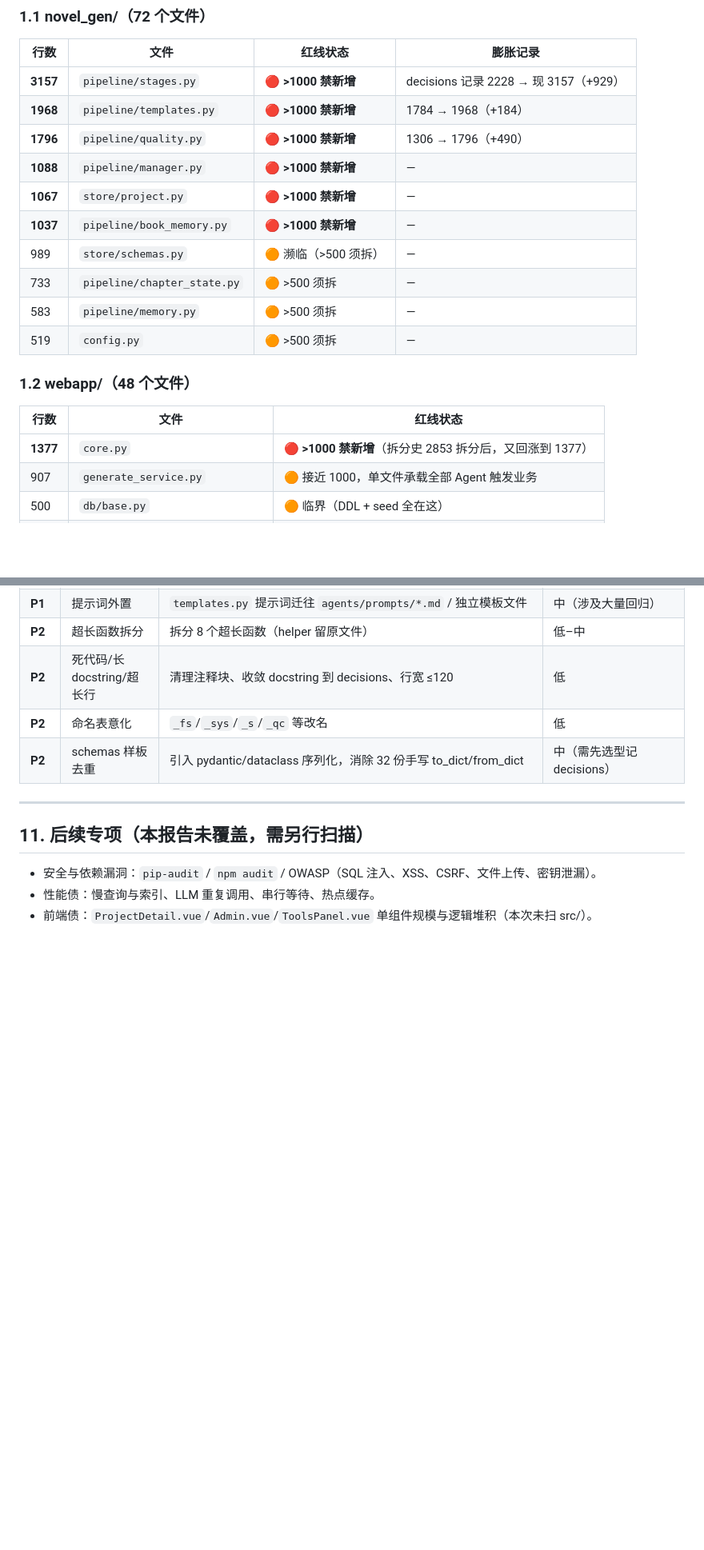
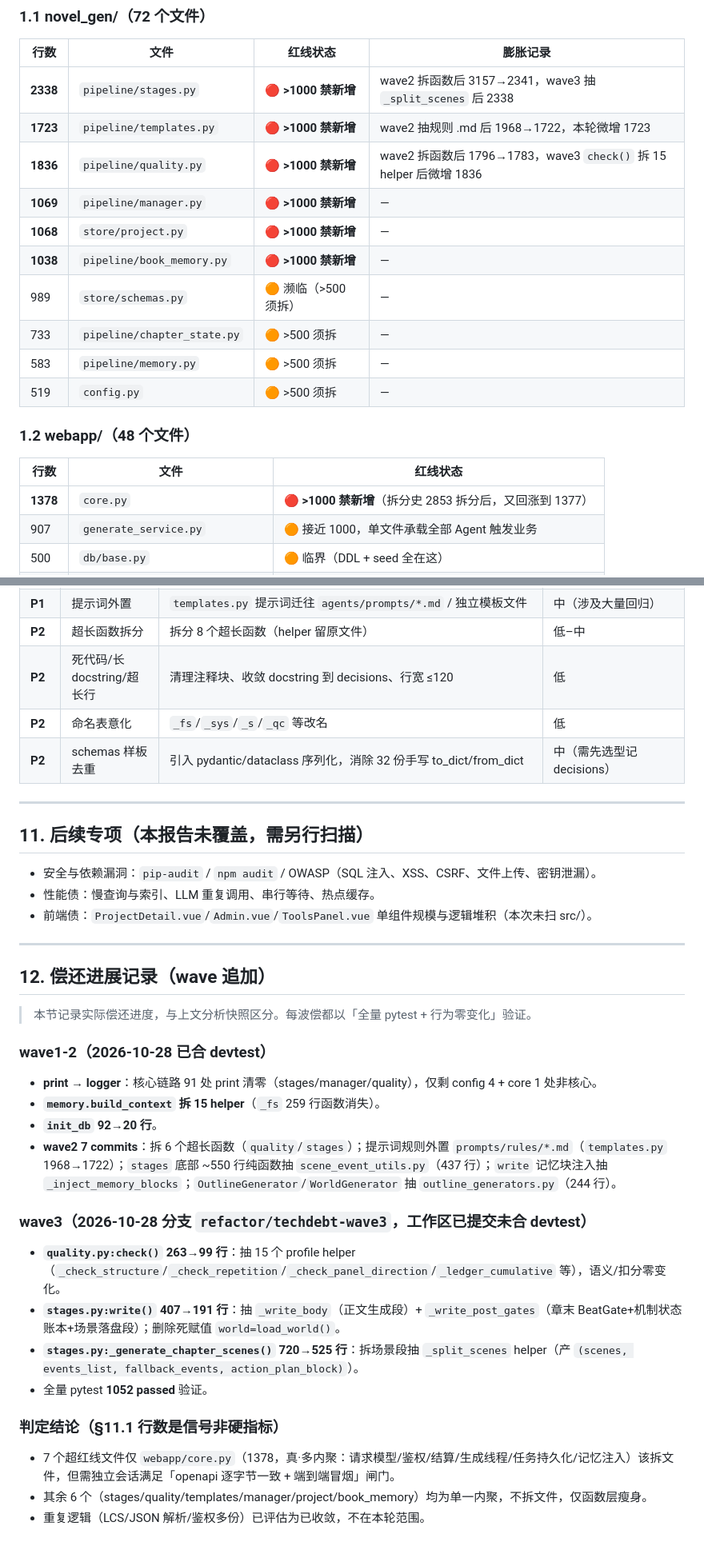
Before and after one commit to muchun0/MoZao, a Markdown page: docs/techdebt.md, 2 parts joined by grey strips. Shown at 80% size. Rendered like a GitHub page; blank space fills up the shorter version.

Commit message:
docs(techdebt): 更新超红线文件行数并追加 wave3 偿还进展
核心行数更新为 wave2/wave3 后真实值（stages 2338/quality 1836/templates 1723/
core 1378/manager 1069/project 1068/book_memory 1038），追加 §12 偿还进展记录
与拆/不拆判定结论。

```diff
--- a/docs/techdebt.md
+++ b/docs/techdebt.md
@@ -24,12 +24,12 @@
 
 | 行数 | 文件 | 红线状态 | 膨胀记录 |
 |---|---|---|---|
-| **3157** | `pipeline/stages.py` | 🔴 **>1000 禁新增** | decisions 记录 2228 → 现 3157（+929） |
-| **1968** | `pipeline/templates.py` | 🔴 **>1000 禁新增** | 1784 → 1968（+184） |
-| **1796** | `pipeline/quality.py` | 🔴 **>1000 禁新增** | 1306 → 1796（+490） |
-| **1088** | `pipeline/manager.py` | 🔴 **>1000 禁新增** | — |
-| **1067** | `store/project.py` | 🔴 **>1000 禁新增** | — |
-| **1037** | `pipeline/book_memory.py` | 🔴 **>1000 禁新增** | — |
+| **2338** | `pipeline/stages.py` | 🔴 **>1000 禁新增** | wave2 拆函数后 3157→2341，wave3 抽 `_split_scenes` 后 2338 |
+| **1723** | `pipeline/templates.py` | 🔴 **>1000 禁新增** | wave2 抽规则 .md 后 1968→1722，本轮微增 1723 |
+| **1836** | `pipeline/quality.py` | 🔴 **>1000 禁新增** | wave2 拆函数后 1796→1783，wave3 `check()` 拆 15 helper 后微增 1836 |
+| **1069** | `pipeline/manager.py` | 🔴 **>1000 禁新增** | — |
+| **1068** | `store/project.py` | 🔴 **>1000 禁新增** | — |
+| **1038** | `pipeline/book_memory.py` | 🔴 **>1000 禁新增** | — |
 | 989 | `store/schemas.py` | 🟠 濒临（>500 须拆） | — |
 | 733 | `pipeline/chapter_state.py` | 🟠 >500 须拆 | — |
 | 583 | `pipeline/memory.py` | 🟠 >500 须拆 | — |
@@ -39,7 +39,7 @@
 
 | 行数 | 文件 | 红线状态 |
 |---|---|---|
-| **1377** | `core.py` | 🔴 **>1000 禁新增**（拆分史 2853 拆分后，又回涨到 1377） |
+| **1378** | `core.py` | 🔴 **>1000 禁新增**（拆分史 2853 拆分后，又回涨到 1377） |
 | 907 | `generate_service.py` | 🟠 接近 1000，单文件承载全部 Agent 触发业务 |
 | 500 | `db/base.py` | 🟠 临界（DDL + seed 全在这） |
 | 490 | `settle_ledger.py` | 🟠 >500 边缘（**P0 资金链路，优先关注**） |
@@ -164,3 +164,26 @@
 - 安全与依赖漏洞：`pip-audit` / `npm audit` / OWASP（SQL 注入、XSS、CSRF、文件上传、密钥泄漏）。
 - 性能债：慢查询与索引、LLM 重复调用、串行等待、热点缓存。
 - 前端债：`ProjectDetail.vue`/`Admin.vue`/`ToolsPanel.vue` 单组件规模与逻辑堆积（本次未扫 src/）。
+
+---
+
+## 12. 偿还进展记录（wave 追加）
+
+> 本节记录实际偿还进度，与上文分析快照区分。每波偿都以「全量 pytest + 行为零变化」验证。
+
+### wave1-2（2026-10-28 已合 devtest）
+- **print → logger**：核心链路 91 处 print 清零（stages/manager/quality），仅剩 config 4 + core 1 处非核心。
+- **`memory.build_context` 拆 15 helper**（`_fs` 259 行函数消失）。
+- **`init_db` 92→20 行**。
+- **wave2 7 commits**：拆 6 个超长函数（`quality`/`stages`）；提示词规则外置 `prompts/rules/*.md`（`templates.py` 1968→1722）；`stages` 底部 ~550 行纯函数抽 `scene_event_utils.py`（437 行）；`write` 记忆块注入抽 `_inject_memory_blocks`；`OutlineGenerator`/`WorldGenerator` 抽 `outline_generators.py`（244 行）。
+
+### wave3（2026-10-28 分支 `refactor/techdebt-wave3`，工作区已提交未合 devtest）
+- **`quality.py:check()` 263→99 行**：抽 15 个 profile helper（`_check_structure`/`_check_repetition`/`_check_panel_direction`/`_ledger_cumulative` 等），语义/扣分零变化。
+- **`stages.py:write()` 407→191 行**：抽 `_write_body`（正文生成段）+ `_write_post_gates`（章末 BeatGate+机制状态账本+场景落盘段）；删除死赋值 `world=load_world()`。
+- **`stages.py:_generate_chapter_scenes()` 720→525 行**：拆场景段抽 `_split_scenes` helper（产 `(scenes, events_list, fallback_events, action_plan_block)`）。
+- 全量 pytest **1052 passed** 验证。
+
+### 判定结论（§11.1 行数是信号非硬指标）
+- 7 个超红线文件仅 `webapp/core.py`（1378，真·多内聚：请求模型/鉴权/结算/生成线程/任务持久化/记忆注入）该拆文件，但需独立会话满足「openapi 逐字节一致 + 端到端冒烟」闸门。
+- 其余 6 个（stages/quality/templates/manager/project/book_memory）均为单一内聚，不拆文件，仅函数层瘦身。
+- 重复逻辑（LCS/JSON 解析/鉴权多份）已评估为已收敛，不在本轮范围。
```
